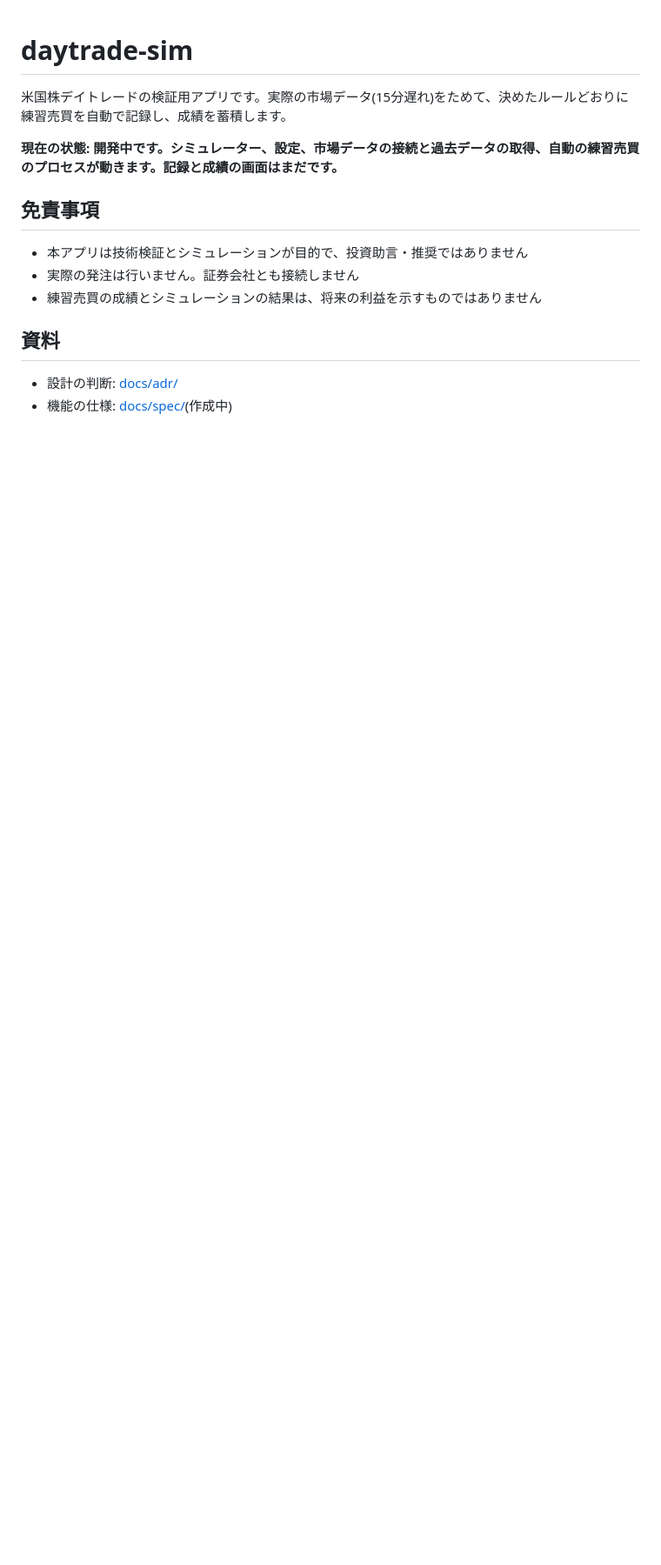
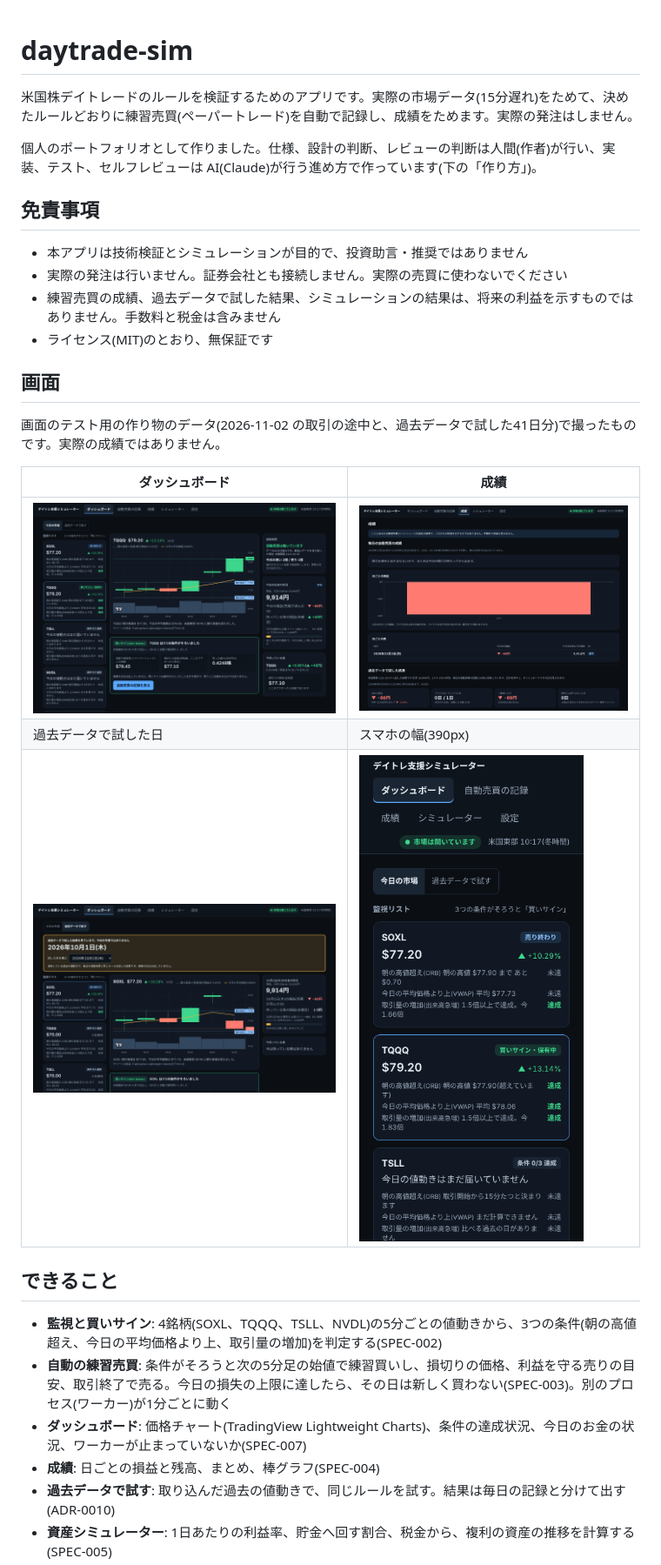
Before and after one commit to yuukioda999/daytrade-sim, a Markdown page: README.md, the part around one of its changes. Shown at 87% size. Drawn GitHub-style; pictures changed too: docs/images/backtest-day.png (added), docs/images/dashboard-phone.png (added), docs/images/dashboard.png (added); blank space fills up the shorter version.

```diff
--- a/README.md
+++ b/README.md
@@ -1,16 +1,32 @@
 # daytrade-sim
 
-米国株デイトレードの検証用アプリです。実際の市場データ(15分遅れ)をためて、決めたルールどおりに練習売買を自動で記録し、成績を蓄積します。
+米国株デイトレードのルールを検証するためのアプリです。実際の市場データ(15分遅れ)をためて、決めたルールどおりに練習売買(ペーパートレード)を自動で記録し、成績をためます。実際の発注はしません。
 
-**現在の状態: 開発中です。シミュレーター、設定、市場データの接続と過去データの取得、自動の練習売買のプロセスが動きます。記録と成績の画面はまだです。**
+個人のポートフォリオとして作りました。仕様、設計の判断、レビューの判断は人間(作者)が行い、実装、テスト、セルフレビューは AI(Claude)が行う進め方で作っています(下の「作り方」)。
 
 ## 免責事項
 
 - 本アプリは技術検証とシミュレーションが目的で、投資助言・推奨ではありません
-- 実際の発注は行いません。証券会社とも接続しません
-- 練習売買の成績とシミュレーションの結果は、将来の利益を示すものではありません
+- 実際の発注は行いません。証券会社とも接続しません。実際の売買に使わないでください
+- 練習売買の成績、過去データで試した結果、シミュレーションの結果は、将来の利益を示すものではありません。手数料と税金は含みません
+- ライセンス(MIT)のとおり、無保証です
 
-## 資料
+## 画面
 
-- 設計の判断: [docs/adr/](docs/adr/)
-- 機能の仕様: [docs/spec/](docs/spec/)(作成中)
+画面のテスト用の作り物のデータ(2026-11-02 の取引の途中と、過去データで試した41日分)で撮ったものです。実際の成績ではありません。
+
+| ダッシュボード | 成績 |
+|---|---|
+| ![ダッシュボード](docs/images/dashboard.png) | ![成績](docs/images/results.png) |
+| 過去データで試した日 | スマホの幅(390px) |
+| ![過去データで試した日](docs/images/backtest-day.png) | ![スマホの幅のダッシュボード](docs/images/dashboard-phone.png) |
+
+## できること
+
+- **監視と買いサイン**: 4銘柄(SOXL、TQQQ、TSLL、NVDL)の5分ごとの値動きから、3つの条件(朝の高値超え、今日の平均価格より上、取引量の増加)を判定する(SPEC-002)
+- **自動の練習売買**: 条件がそろうと次の5分足の始値で練習買いし、損切りの価格、利益を守る売りの目安、取引終了で売る。今日の損失の上限に達したら、その日は新しく買わない(SPEC-003)。別のプロセス(ワーカー)が1分ごとに動く
+- **ダッシュボード**: 価格チャート(TradingView Lightweight Charts)、条件の達成状況、今日のお金の状況、ワーカーが止まっていないか(SPEC-007)
+- **成績**: 日ごとの損益と残高、まとめ、棒グラフ(SPEC-004)
+- **過去データで試す**: 取り込んだ過去の値動きで、同じルールを試す。結果は毎日の記録と分けて出す(ADR-0010)
+- **資産シミュレーター**: 1日あたりの利益率、貯金へ回す割合、税金から、複利の資産の推移を計算する(SPEC-005)
+
```
Also changed, not shown: other parts of README.md (+46 -2 lines), docs/ai-log/2026-11-20-t12-finish.md (added, +40 -0 lines), docs/plan/phase1-plan.md (+1 -1 lines), docs/release/publication-checklist.md (added, +41 -0 lines), 3 other files.
